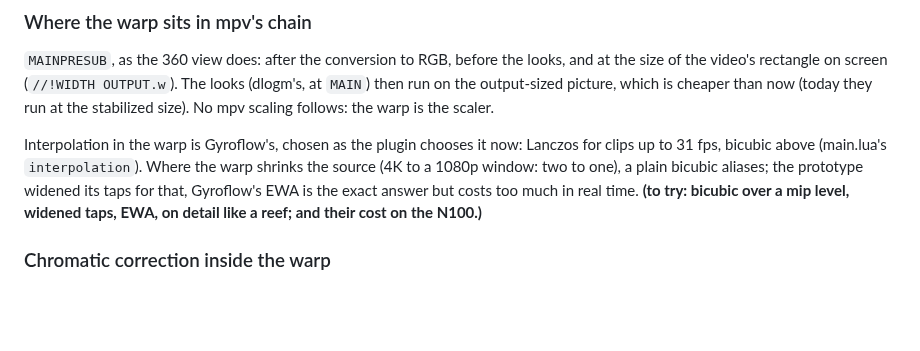
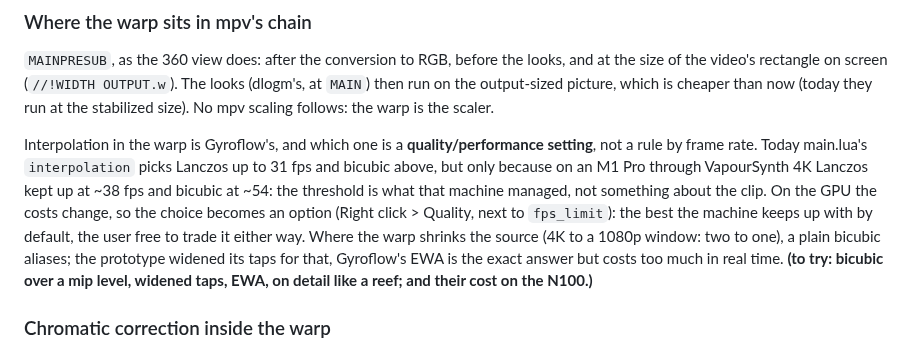
Before and after one commit to anton-belkin/ActionFootagePlayer, a Markdown page: docs/gpu-render.md, the part around the change. GitHub-like rendering; blank space fills up the shorter version.

Commit message:
Design: the interpolation a quality/performance setting, not a choice by frame rate
Co-Authored-By: Claude Opus 5.5 <noreply@anthropic.com>

```diff
--- a/docs/gpu-render.md
+++ b/docs/gpu-render.md
@@ -151,8 +151,11 @@ texture or uniform buffer each frame, and the table problem disappears. The same
 rectangle on screen (`//!WIDTH OUTPUT.w`). The looks (dlogm's, at `MAIN`) then run on the output-sized picture, which
 is cheaper than now (today they run at the stabilized size). No mpv scaling follows: the warp is the scaler.
 
-Interpolation in the warp is Gyroflow's, chosen as the plugin chooses it now: Lanczos for clips up to 31 fps, bicubic
-above (main.lua's `interpolation`).
+Interpolation in the warp is Gyroflow's, and which one is a **quality/performance setting**, not a rule by frame
+rate. Today main.lua's `interpolation` picks Lanczos up to 31 fps and bicubic above, but only because on an M1 Pro
+through VapourSynth 4K Lanczos kept up at ~38 fps and bicubic at ~54: the threshold is what that machine managed, not
+something about the clip. On the GPU the costs change, so the choice becomes an option (Right click > Quality, next
+to `fps_limit`): the best the machine keeps up with by default, the user free to trade it either way.
 Where the warp shrinks the source (4K to a 1080p window: two to one), a plain bicubic aliases; the prototype widened
 its taps for that, Gyroflow's EWA is the exact answer but costs too much in real time. **(to try: bicubic over a mip
 level, widened taps, EWA, on detail like a reef; and their cost on the N100.)**
```
